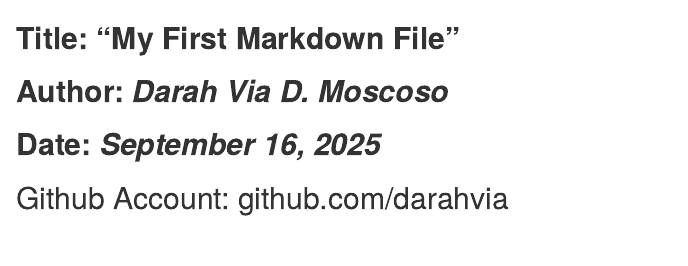
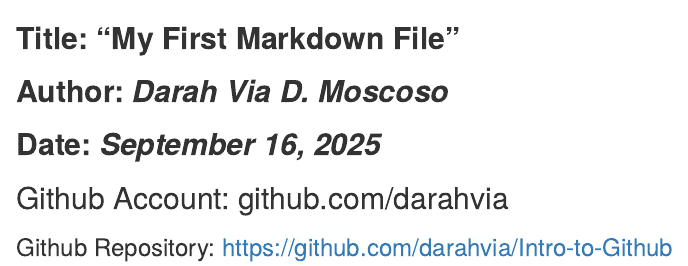
Before and after one commit to darahvia/Intro-to-Github, an R Markdown document (Unit1.2Activity_MoscosoD.Rmd): the page in a window 1100 px wide, from its top. Rendered offline with R 4.5, knitr and Pandoc, with nearby package versions.

Commit message:
add github repository

```diff
--- a/Unit1.2Activity_MoscosoD.Rmd
+++ b/Unit1.2Activity_MoscosoD.Rmd
@@ -2,3 +2,4 @@
 ## **Author: *Darah Via D. Moscoso***
 ## **Date: *September 16, 2025***
 ## Github Account: github.com/darahvia
+### Github Repository: https://github.com/darahvia/Intro-to-Github
```
